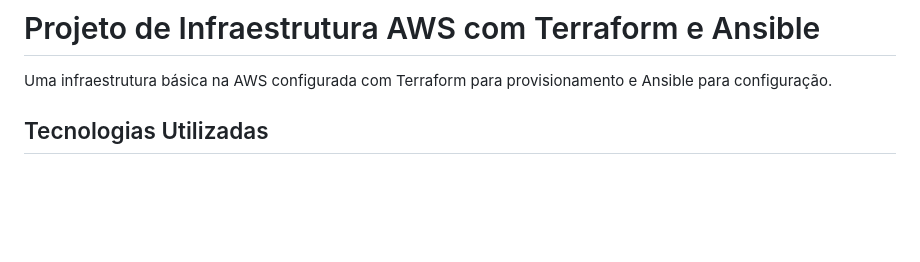
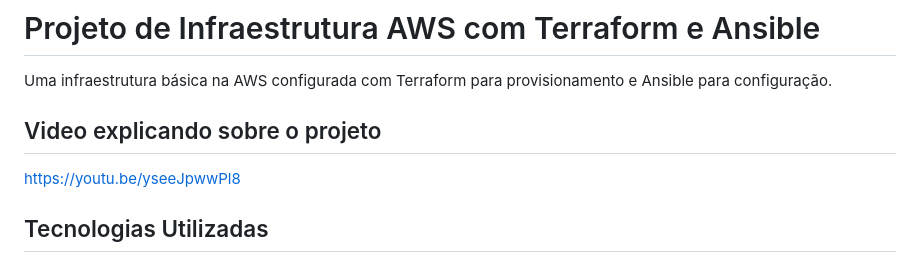
Before and after one commit to guidssantos/devops-challenge, a Markdown page: README.md, the part around the change. GitHub-like rendering; blank space fills up the shorter version.

```diff
--- a/README.md
+++ b/README.md
@@ -2,7 +2,8 @@
 
 Uma infraestrutura básica na AWS configurada com Terraform para provisionamento e Ansible para configuração.
 
-
+## Video explicando sobre o projeto
+https://youtu.be/yseeJpwwPl8
 
 ## Tecnologias Utilizadas
 - Linguagem: HCL (HashiCorp Configuration Language) para Terraform, YAML para Ansible
```
